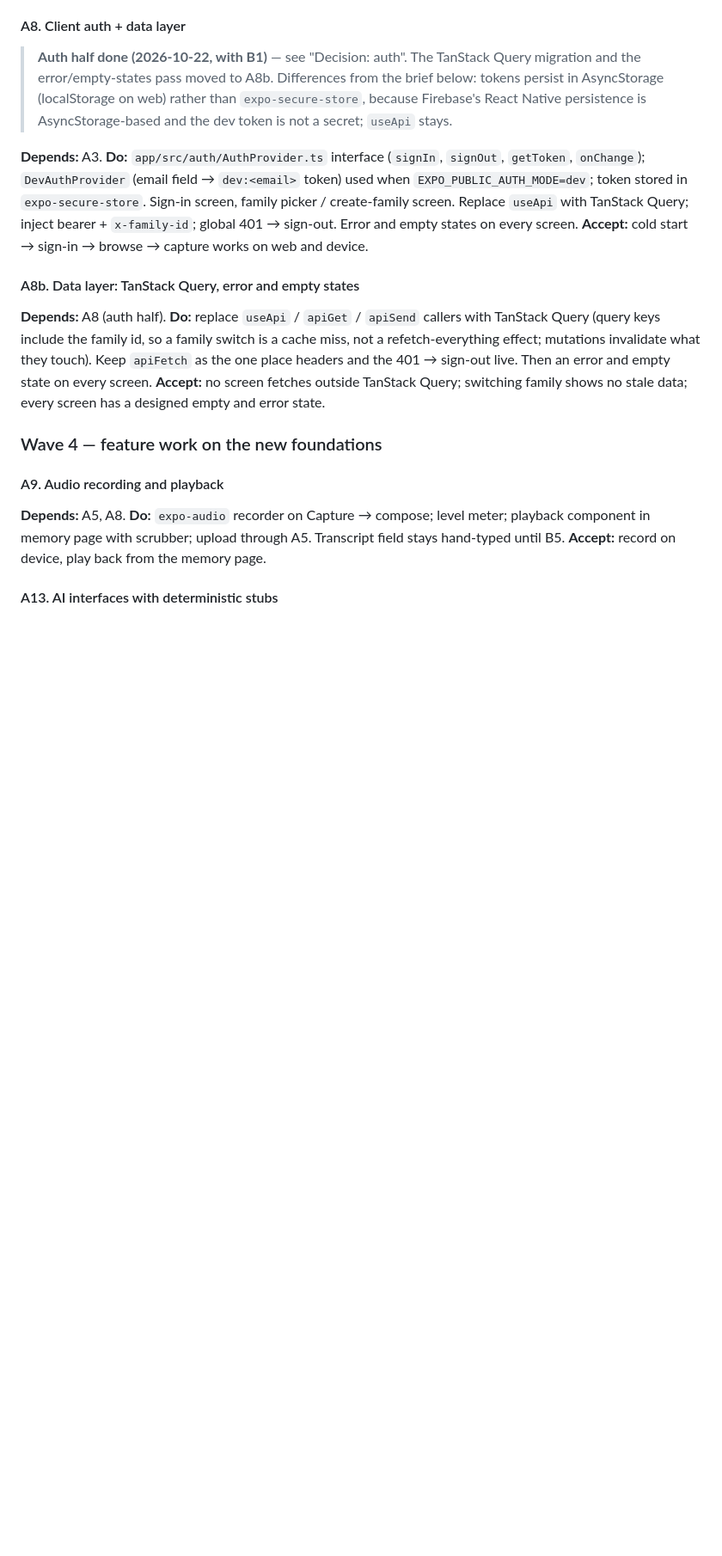
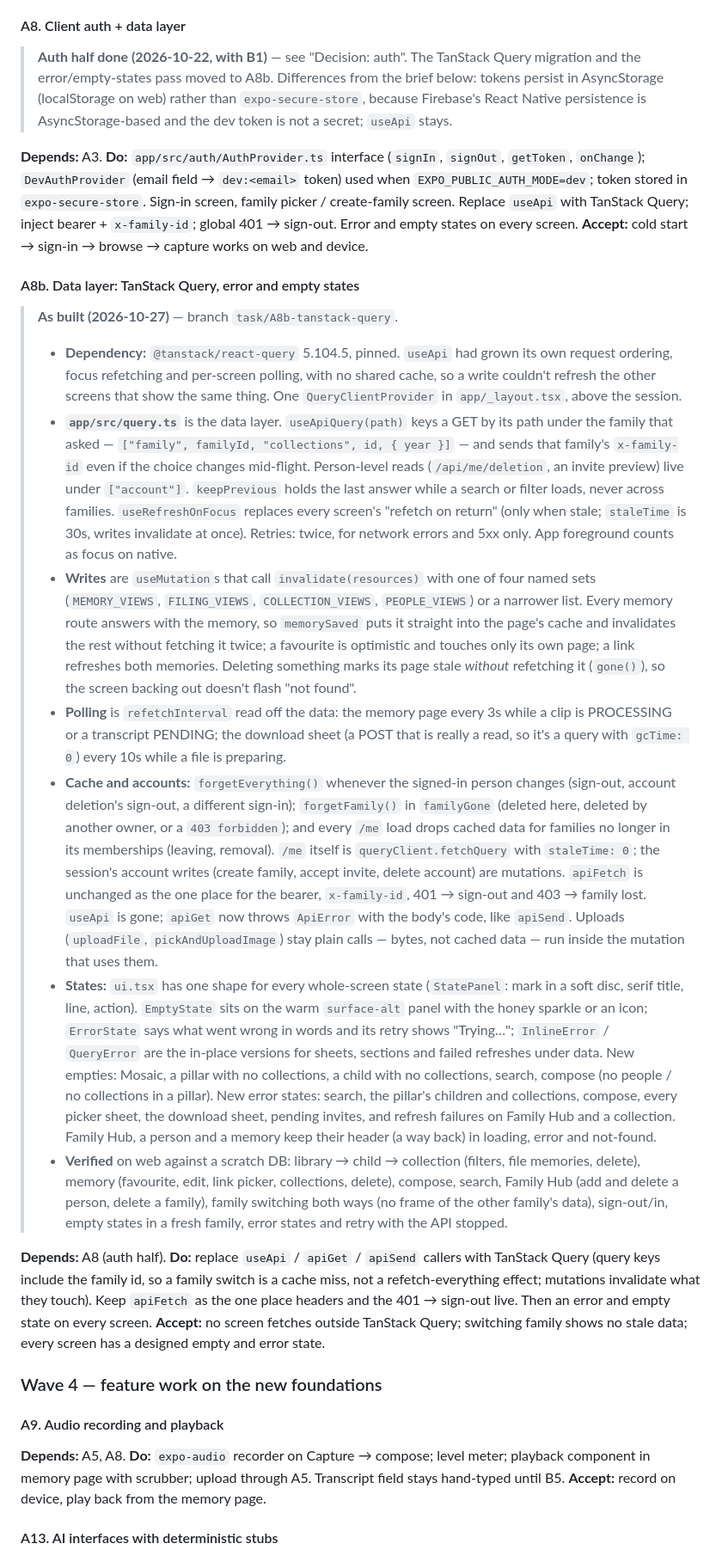
Before and after one commit to KyleGashler/keepsake, a Markdown page: docs/PLAN.md, the part around one of its changes. Shown at 86% size. Rendered like a GitHub page; blank space fills up the shorter version.

Commit message:
A8b: as-built note in PLAN; mark done in Suggested execution
Co-Authored-By: Claude Opus 5.5 <noreply@anthropic.com>

```diff
--- a/docs/PLAN.md
+++ b/docs/PLAN.md
@@ -332,6 +332,66 @@ Replace `useApi` with TanStack Query; inject bearer + `x-family-id`; global
 **Accept:** cold start → sign-in → browse → capture works on web and device.
 
 #### A8b. Data layer: TanStack Query, error and empty states
+> **As built (2026-10-27)** — branch `task/A8b-tanstack-query`.
+>
+> - **Dependency:** `@tanstack/react-query` 5.104.5, pinned. `useApi` had
+>   grown its own request ordering, focus refetching and per-screen polling,
+>   with no shared cache, so a write couldn't refresh the other screens that
+>   show the same thing. One `QueryClientProvider` in `app/_layout.tsx`, above
+>   the session.
+> - **`app/src/query.ts`** is the data layer. `useApiQuery(path)` keys a GET
+>   by its path under the family that asked —
+>   `["family", familyId, "collections", id, { year }]` — and sends that
+>   family's `x-family-id` even if the choice changes mid-flight. Person-level
+>   reads (`/api/me/deletion`, an invite preview) live under `["account"]`.
+>   `keepPrevious` holds the last answer while a search or filter loads, never
+>   across families. `useRefreshOnFocus` replaces every screen's "refetch on
+>   return" (only when stale; `staleTime` is 30s, writes invalidate at once).
+>   Retries: twice, for network errors and 5xx only. App foreground counts as
+>   focus on native.
+> - **Writes** are `useMutation`s that call `invalidate(resources)` with one
+>   of four named sets (`MEMORY_VIEWS`, `FILING_VIEWS`, `COLLECTION_VIEWS`,
+>   `PEOPLE_VIEWS`) or a narrower list. Every memory route answers with the
+>   memory, so `memorySaved` puts it straight into the page's cache and
+>   invalidates the rest without fetching it twice; a favourite is optimistic
+>   and touches only its own page; a link refreshes both memories. Deleting
+>   something marks its page stale *without* refetching it (`gone()`), so the
+>   screen backing out doesn't flash "not found".
+> - **Polling** is `refetchInterval` read off the data: the memory page every
+>   3s while a clip is PROCESSING or a transcript PENDING; the download sheet
+>   (a POST that is really a read, so it's a query with `gcTime: 0`) every 10s
+>   while a file is preparing.
+> - **Cache and accounts:** `forgetEverything()` whenever the signed-in
+>   person changes (sign-out, account deletion's sign-out, a different
+>   sign-in); `forgetFamily()` in `familyGone` (deleted here, deleted by
+>   another owner, or a `403 forbidden`); and every `/me` load drops cached
+>   data for families no longer in its memberships (leaving, removal). `/me`
+>   itself is `queryClient.fetchQuery` with `staleTime: 0`; the session's
+>   account writes (create family, accept invite, delete account) are
+>   mutations. `apiFetch` is unchanged as the one place for the bearer,
+>   `x-family-id`, 401 → sign-out and 403 → family lost. `useApi` is gone;
+>   `apiGet` now throws `ApiError` with the body's code, like `apiSend`.
+>   Uploads (`uploadFile`, `pickAndUploadImage`) stay plain calls — bytes,
+>   not cached data — run inside the mutation that uses them.
+> - **States:** `ui.tsx` has one shape for every whole-screen state
+>   (`StatePanel`: mark in a soft disc, serif title, line, action).
+>   `EmptyState` sits on the warm `surface-alt` panel with the honey sparkle
+>   or an icon; `ErrorState` says what went wrong in words and its retry shows
+>   "Trying…"; `InlineError` / `QueryError` are the in-place versions for
+>   sheets, sections and failed refreshes under data. New empties: Mosaic,
+>   a pillar with no collections, a child with no collections, search, compose
+>   (no people / no collections in a pillar). New error states: search, the
+>   pillar's children and collections, compose, every picker sheet, the
+>   download sheet, pending invites, and refresh failures on Family Hub and a
+>   collection. Family Hub, a person and a memory keep their header (a way
+>   back) in loading, error and not-found.
+> - **Verified** on web against a scratch DB: library → child → collection
+>   (filters, file memories, delete), memory (favourite, edit, link picker,
+>   collections, delete), compose, search, Family Hub (add and delete a
+>   person, delete a family), family switching both ways (no frame of the
+>   other family's data), sign-out/in, empty states in a fresh family, error
+>   states and retry with the API stopped.
+
 **Depends:** A8 (auth half).
 **Do:** replace `useApi` / `apiGet` / `apiSend` callers with TanStack Query
 (query keys include the family id, so a family switch is a cache miss, not a
```
Also changed, not shown: other parts of docs/PLAN.md (+3 -2 lines).
